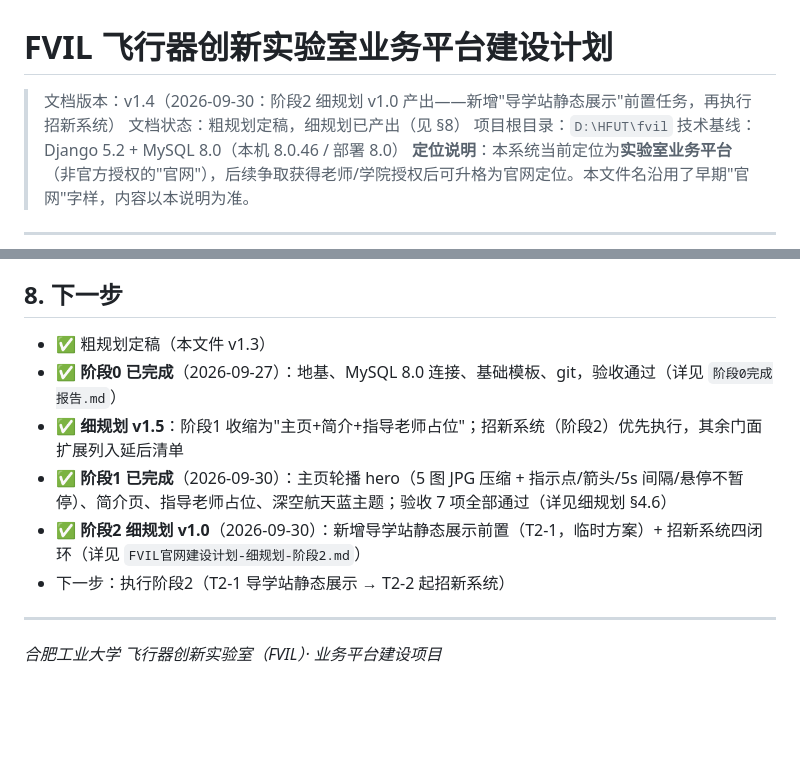
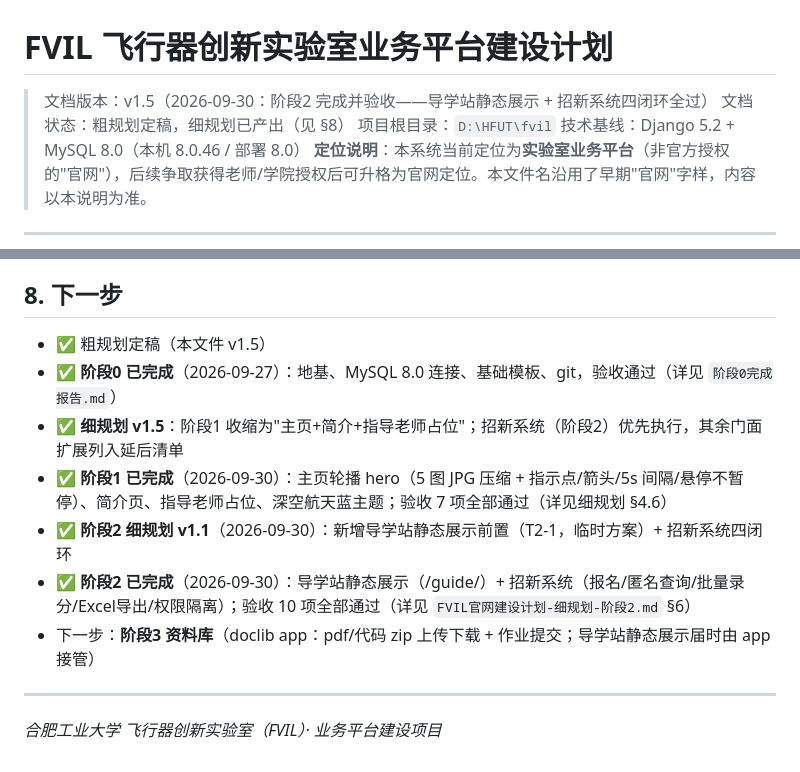
Before and after one commit to Mike-lin300/hfut-fvil, a Markdown page: docs/FVIL官网建设计划.md, 2 parts joined by grey strips. Drawn GitHub-style; blank space fills up the shorter version.

```diff
--- a/docs/FVIL官网建设计划.md
+++ b/docs/FVIL官网建设计划.md
@@ -1,6 +1,6 @@
 # FVIL 飞行器创新实验室业务平台建设计划
 
-> 文档版本：v1.4（2026-09-30：阶段2 细规划 v1.0 产出——新增"导学站静态展示"前置任务，再执行招新系统）
+> 文档版本：v1.5（2026-09-30：阶段2 完成并验收——导学站静态展示 + 招新系统四闭环全过）
 > 文档状态：粗规划定稿，细规划已产出（见 §8）
 > 项目根目录：`D:\HFUT\fvil`
 > 技术基线：Django 5.2 + MySQL 8.0（本机 8.0.46 / 部署 8.0）
@@ -156,12 +156,13 @@ fvil/                        # 项目根
 
 ## 8. 下一步
 
-- ✅ 粗规划定稿（本文件 v1.3）
+- ✅ 粗规划定稿（本文件 v1.5）
 - ✅ **阶段0 已完成**（2026-09-27）：地基、MySQL 8.0 连接、基础模板、git，验收通过（详见 `阶段0完成报告.md`）
 - ✅ **细规划 v1.5**：阶段1 收缩为"主页+简介+指导老师占位"；招新系统（阶段2）优先执行，其余门面扩展列入延后清单
 - ✅ **阶段1 已完成**（2026-09-30）：主页轮播 hero（5 图 JPG 压缩 + 指示点/箭头/5s 间隔/悬停不暂停）、简介页、指导老师占位、深空航天蓝主题；验收 7 项全部通过（详见细规划 §4.6）
-- ✅ **阶段2 细规划 v1.0**（2026-09-30）：新增导学站静态展示前置（T2-1，临时方案）+ 招新系统四闭环（详见 `FVIL官网建设计划-细规划-阶段2.md`）
-- 下一步：执行阶段2（T2-1 导学站静态展示 → T2-2 起招新系统）
+- ✅ **阶段2 细规划 v1.1**（2026-09-30）：新增导学站静态展示前置（T2-1，临时方案）+ 招新系统四闭环
+- ✅ **阶段2 已完成**（2026-09-30）：导学站静态展示（/guide/）+ 招新系统（报名/匿名查询/批量录分/Excel导出/权限隔离）；验收 10 项全部通过（详见 `FVIL官网建设计划-细规划-阶段2.md` §6）
+- 下一步：**阶段3 资料库**（doclib app：pdf/代码 zip 上传下载 + 作业提交；导学站静态展示届时由 app 接管）
 
 ---
 
```
Also changed, not shown: docs/FVIL官网建设计划-细规划-阶段2.md (+17 -15 lines).
